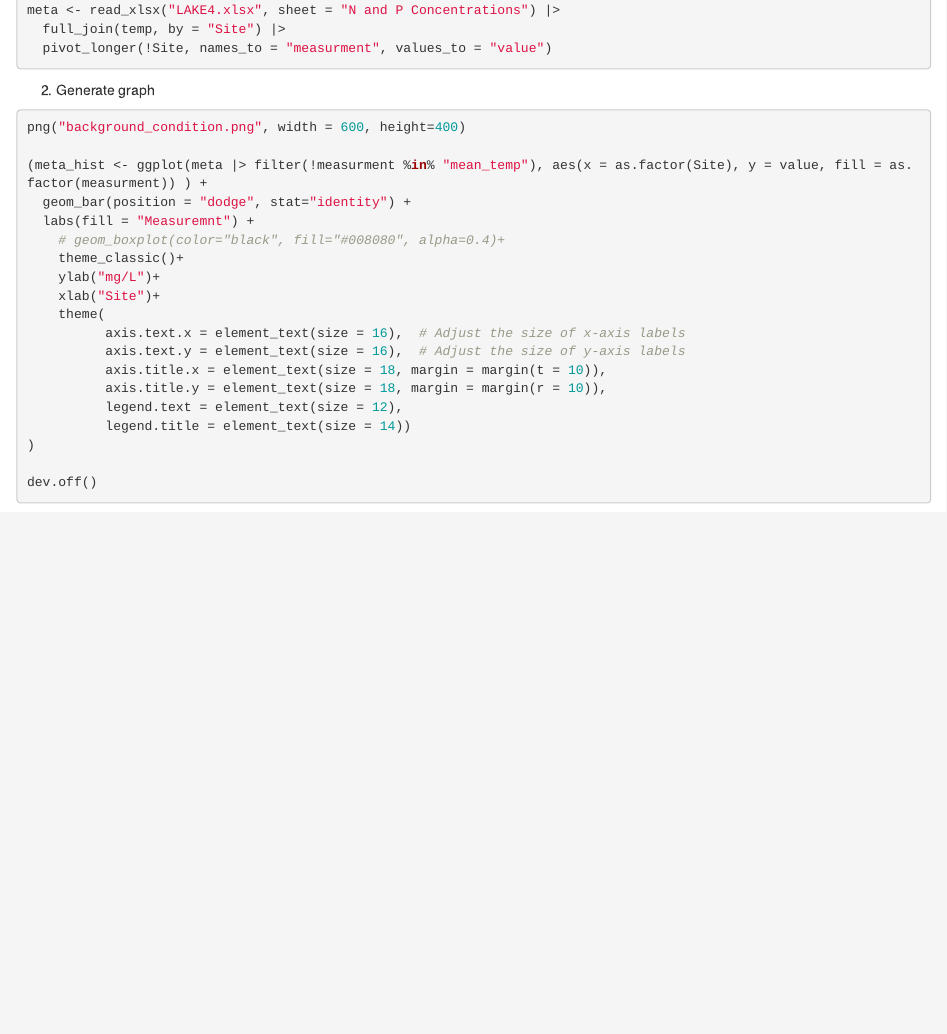
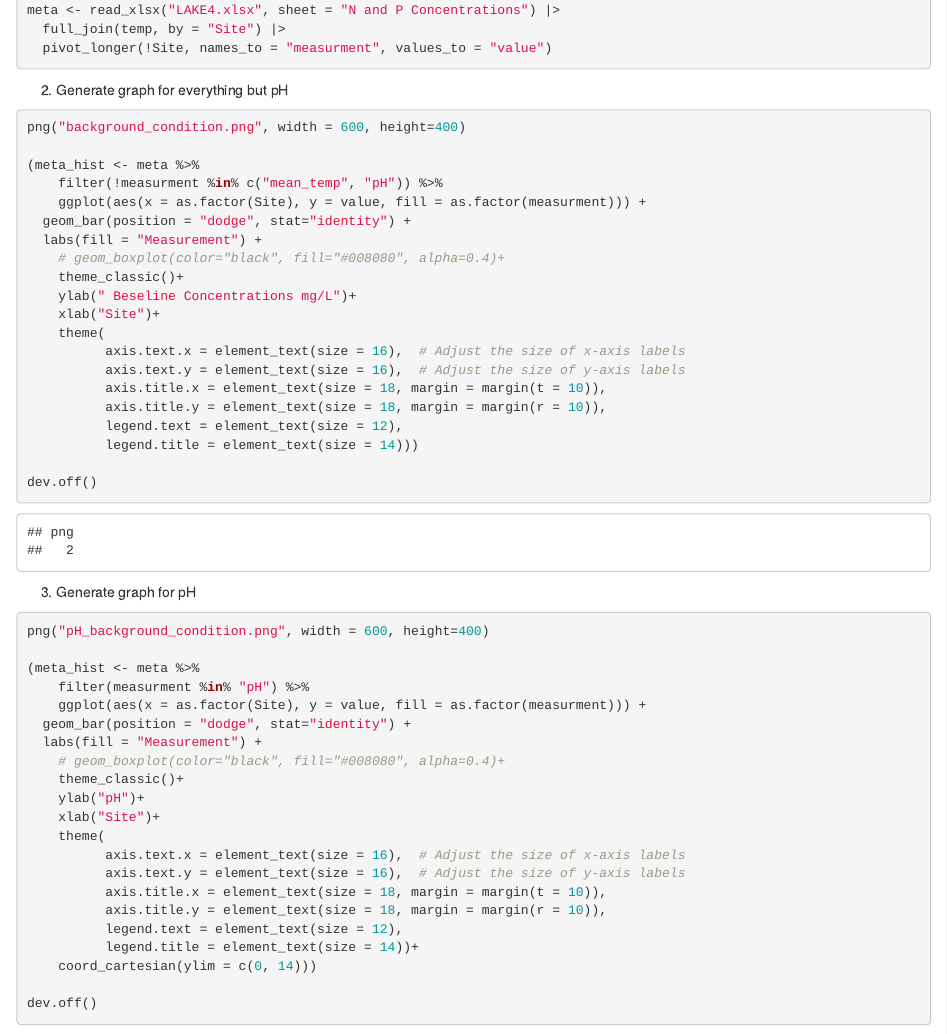
Before and after one commit to Ainhoa-Jimenez/GPP_Phytoplankton_Loch_Murlich, an R Markdown document (Code_stats_analysis.Rmd): the page in a window 1100 px wide, from 580 px down. Rendered offline with R 4.5, knitr and Pandoc, with nearby package versions; some code elsewhere in the file could not run offline.

Commit message:
Split the ph and background graphs

````diff
--- a/Code_stats_analysis.Rmd
+++ b/Code_stats_analysis.Rmd
@@ -403,18 +403,20 @@ meta <- read_xlsx("LAKE4.xlsx", sheet = "N and P Concentrations") |>
 
 ```
 
-2.  Generate graph
+2.  Generate graph for everything but pH
 
 ```{r}
 
 png("background_condition.png", width = 600, height=400)
 
-(meta_hist <- ggplot(meta |> filter(!measurment %in% "mean_temp"), aes(x = as.factor(Site), y = value, fill = as.factor(measurment)) ) +
+(meta_hist <- meta %>%
+    filter(!measurment %in% c("mean_temp", "pH")) %>%
+    ggplot(aes(x = as.factor(Site), y = value, fill = as.factor(measurment))) +
   geom_bar(position = "dodge", stat="identity") +
-  labs(fill = "Measuremnt") +
+  labs(fill = "Measurement") +
     # geom_boxplot(color="black", fill="#008080", alpha=0.4)+
     theme_classic()+
-    ylab("mg/L")+
+    ylab(" Beseline Concentrations mg/L")+
     xlab("Site")+
     theme(
           axis.text.x = element_text(size = 16),  # Adjust the size of x-axis labels
@@ -422,13 +424,38 @@ png("background_condition.png", width = 600, height=400)
           axis.title.x = element_text(size = 18, margin = margin(t = 10)),
           axis.title.y = element_text(size = 18, margin = margin(r = 10)),
           legend.text = element_text(size = 12),
-          legend.title = element_text(size = 14))
-)
+          legend.title = element_text(size = 14)))
 
 dev.off()
 
 
 
+```
+
+3. Generate graph for pH
+
+```{r}
+png("pH_background_condition.png", width = 600, height=400)
+
+(meta_hist <- meta %>%
+    filter(measurment %in% "pH") %>%
+    ggplot(aes(x = as.factor(Site), y = value, fill = as.factor(measurment))) +
+  geom_bar(position = "dodge", stat="identity") +
+  labs(fill = "Measurement") +
+    # geom_boxplot(color="black", fill="#008080", alpha=0.4)+
+    theme_classic()+
+    ylab("pH")+
+    xlab("Site")+
+    theme(
+          axis.text.x = element_text(size = 16),  # Adjust the size of x-axis labels
+          axis.text.y = element_text(size = 16),  # Adjust the size of y-axis labels
+          axis.title.x = element_text(size = 18, margin = margin(t = 10)),
+          axis.title.y = element_text(size = 18, margin = margin(r = 10)),
+          legend.text = element_text(size = 12),
+          legend.title = element_text(size = 14))+
+    coord_cartesian(ylim = c(0, 14)))
+
+dev.off()
 ```
 
 # GPP Calculations
````
Also changed, not shown: Code_stats_analysis.Rmd (12 more changed lines).
